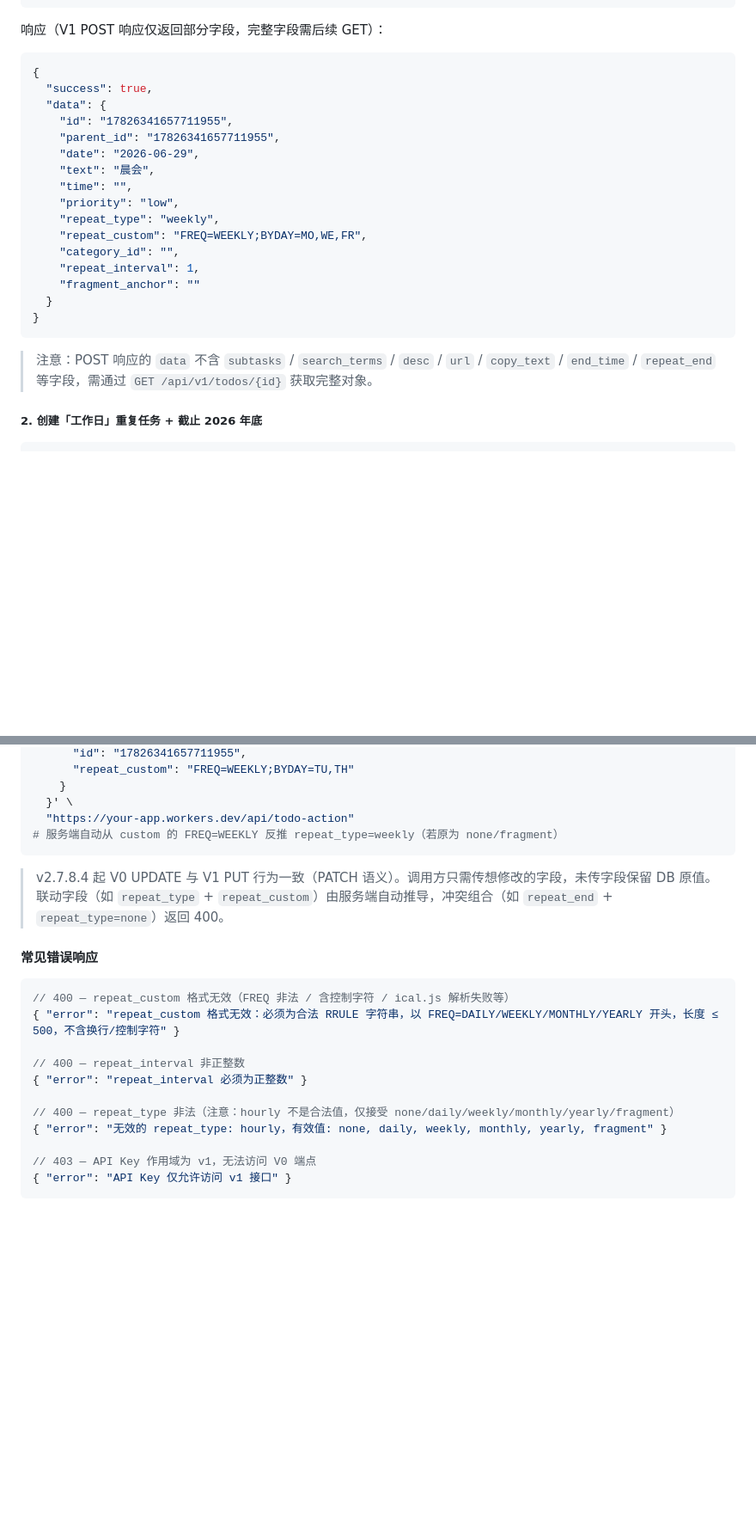
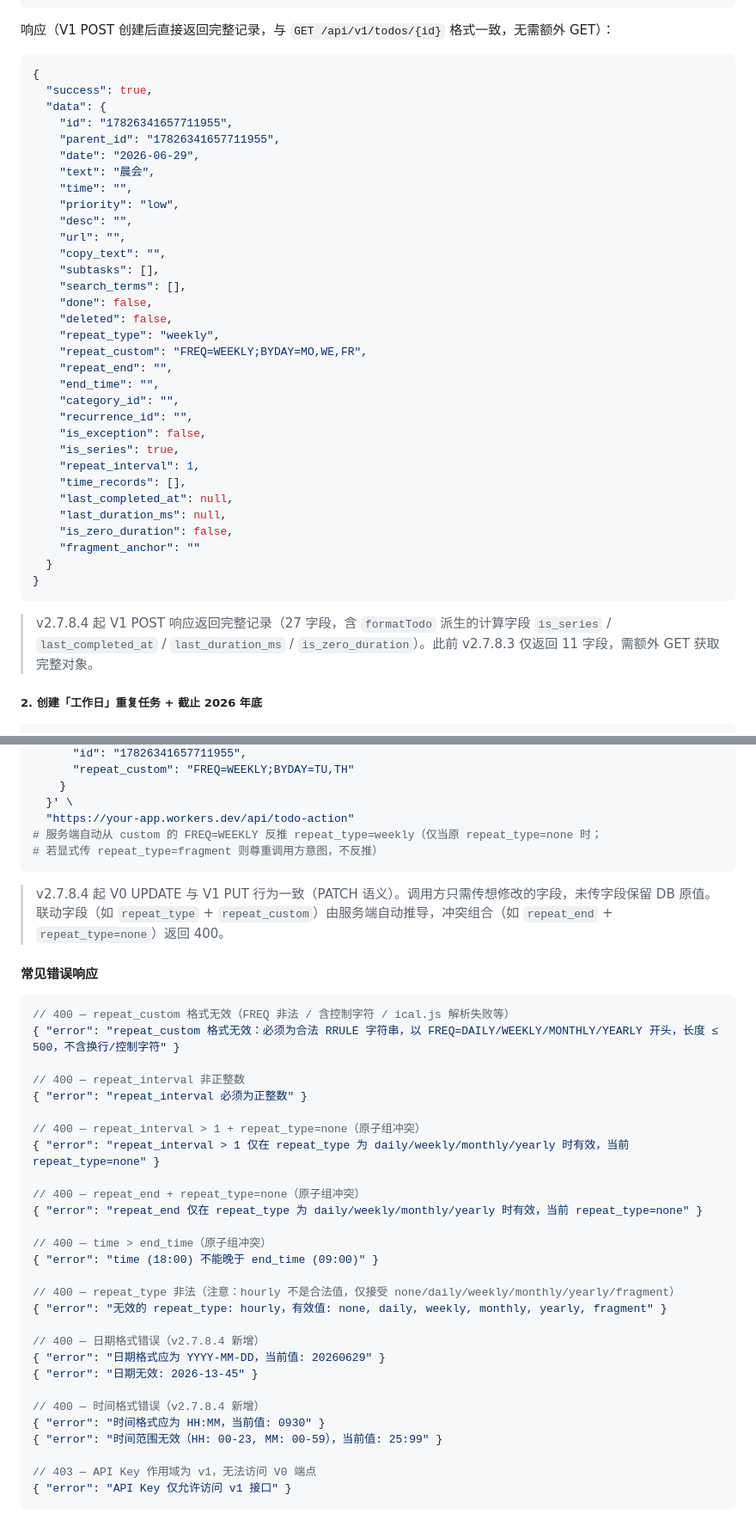
Before and after one commit to moaradc/cf-todo, a Markdown page: API_Wiki.md, 2 parts joined by grey strips. Shown at 86% size. GitHub-like rendering; blank space fills up the shorter version.

Commit message:
docs(api-wiki): 同步 v2.7.8.4 变更——POST 响应/联动推导/格式校验/错误响应
根据 v2.7.8.4 实际代码更新 API_Wiki.md：

1. V1 POST 响应示例（5.6 节示例 1）
   - 修正前：响应仅返回 11 字段，需后续 GET
   - 修正后：响应返回完整 27 字段（formatTodo 格式化），
     与 GET /api/v1/todos/:id 一致
   - 补充版本说明：v2.7.8.4 起的行为变化

2. 联动推导表（5.6 节）
   - 标题改为「V0 CREATE / V0 UPDATE / V1 POST / V1 PUT 四个写入端点
     共享同一套联动规则」（此前仅说 V0 UPDATE 和 V1 PUT）
   - derive 规则补充「不覆盖 fragment」说明
   - V0 UPDATE 示例注释同步更新

3. 格式校验表（5.6 节，新增）
   - date / repeat_end：YYYY-MM-DD 且真实存在
   - time / end_time：HH:MM 且范围合法（00:00-23:59）
   - 含冲突示例与错误响应

4. 常见错误响应（5.6 节）
   - 补充原子组冲突 4 类：repeat_interval+repeat_type / repeat_end+
     repeat_type / time>end_time / repeat_interval 非正整数
   - 补充格式校验错误 4 类：日期格式/日期无效/时间格式/时间范围

5. 注意事项（§7）
   - #13 更新：V0 UPDATE 字段回退改为「所有字段统一 PATCH 语义」，
     补充 v2.7.8.3→v2.7.8.4 的变化说明
   - 新增 #15：格式校验说明

````diff
--- a/API_Wiki.md
+++ b/API_Wiki.md
@@ -1562,7 +1562,7 @@ curl -X POST \
   "https://your-app.workers.dev/api/v1/todos"
 ```
 
-响应（V1 POST 响应仅返回部分字段，完整字段需后续 GET）：
+响应（V1 POST 创建后直接返回完整记录，与 `GET /api/v1/todos/{id}` 格式一致，无需额外 GET）：
 
 ```json
 {
@@ -1574,16 +1574,32 @@ curl -X POST \
     "text": "晨会",
     "time": "",
     "priority": "low",
+    "desc": "",
+    "url": "",
+    "copy_text": "",
+    "subtasks": [],
+    "search_terms": [],
+    "done": false,
+    "deleted": false,
     "repeat_type": "weekly",
     "repeat_custom": "FREQ=WEEKLY;BYDAY=MO,WE,FR",
+    "repeat_end": "",
+    "end_time": "",
     "category_id": "",
+    "recurrence_id": "",
+    "is_exception": false,
+    "is_series": true,
     "repeat_interval": 1,
+    "time_records": [],
+    "last_completed_at": null,
+    "last_duration_ms": null,
+    "is_zero_duration": false,
     "fragment_anchor": ""
   }
 }
 ```
 
-> 注意：POST 响应的 `data` 不含 `subtasks` / `search_terms` / `desc` / `url` / `copy_text` / `end_time` / `repeat_end` 等字段，需通过 `GET /api/v1/todos/{id}` 获取完整对象。
+> v2.7.8.4 起 V1 POST 响应返回完整记录（27 字段，含 `formatTodo` 派生的计算字段 `is_series` / `last_completed_at` / `last_duration_ms` / `is_zero_duration`）。此前 v2.7.8.3 仅返回 11 字段，需额外 GET 获取完整对象。
 
 ##### 2. 创建「工作日」重复任务 + 截止 2026 年底
 
@@ -1905,7 +1928,8 @@ curl -X POST \
     }
   }' \
   "https://your-app.workers.dev/api/todo-action"
-# 服务端自动从 custom 的 FREQ=WEEKLY 反推 repeat_type=weekly（若原为 none/fragment）
+# 服务端自动从 custom 的 FREQ=WEEKLY 反推 repeat_type=weekly（仅当原 repeat_type=none 时；
+# 若显式传 repeat_type=fragment 则尊重调用方意图，不反推）
 ```
 
 > v2.7.8.4 起 V0 UPDATE 与 V1 PUT 行为一致（PATCH 语义）。调用方只需传想修改的字段，未传字段保留 DB 原值。联动字段（如 `repeat_type` + `repeat_custom`）由服务端自动推导，冲突组合（如 `repeat_end` + `repeat_type=none`）返回 400。
@@ -1919,8 +1943,25 @@ curl -X POST \
 // 400 — repeat_interval 非正整数
 { "error": "repeat_interval 必须为正整数" }
 
+// 400 — repeat_interval > 1 + repeat_type=none（原子组冲突）
+{ "error": "repeat_interval > 1 仅在 repeat_type 为 daily/weekly/monthly/yearly 时有效，当前 repeat_type=none" }
+
+// 400 — repeat_end + repeat_type=none（原子组冲突）
+{ "error": "repeat_end 仅在 repeat_type 为 daily/weekly/monthly/yearly 时有效，当前 repeat_type=none" }
+
+// 400 — time > end_time（原子组冲突）
+{ "error": "time (18:00) 不能晚于 end_time (09:00)" }
+
 // 400 — repeat_type 非法（注意：hourly 不是合法值，仅接受 none/daily/weekly/monthly/yearly/fragment）
 { "error": "无效的 repeat_type: hourly，有效值: none, daily, weekly, monthly, yearly, fragment" }
+
+// 400 — 日期格式错误（v2.7.8.4 新增）
+{ "error": "日期格式应为 YYYY-MM-DD，当前值: 20260629" }
+{ "error": "日期无效: 2026-13-45" }
+
+// 400 — 时间格式错误（v2.7.8.4 新增）
+{ "error": "时间格式应为 HH:MM，当前值: 0930" }
+{ "error": "时间范围无效（HH: 00-23, MM: 00-59），当前值: 25:99" }
 
 // 403 — API Key 作用域为 v1，无法访问 V0 端点
 { "error": "API Key 仅允许访问 v1 接口" }
````
Also changed, not shown: other parts of API_Wiki.md (+11 -3 lines).
